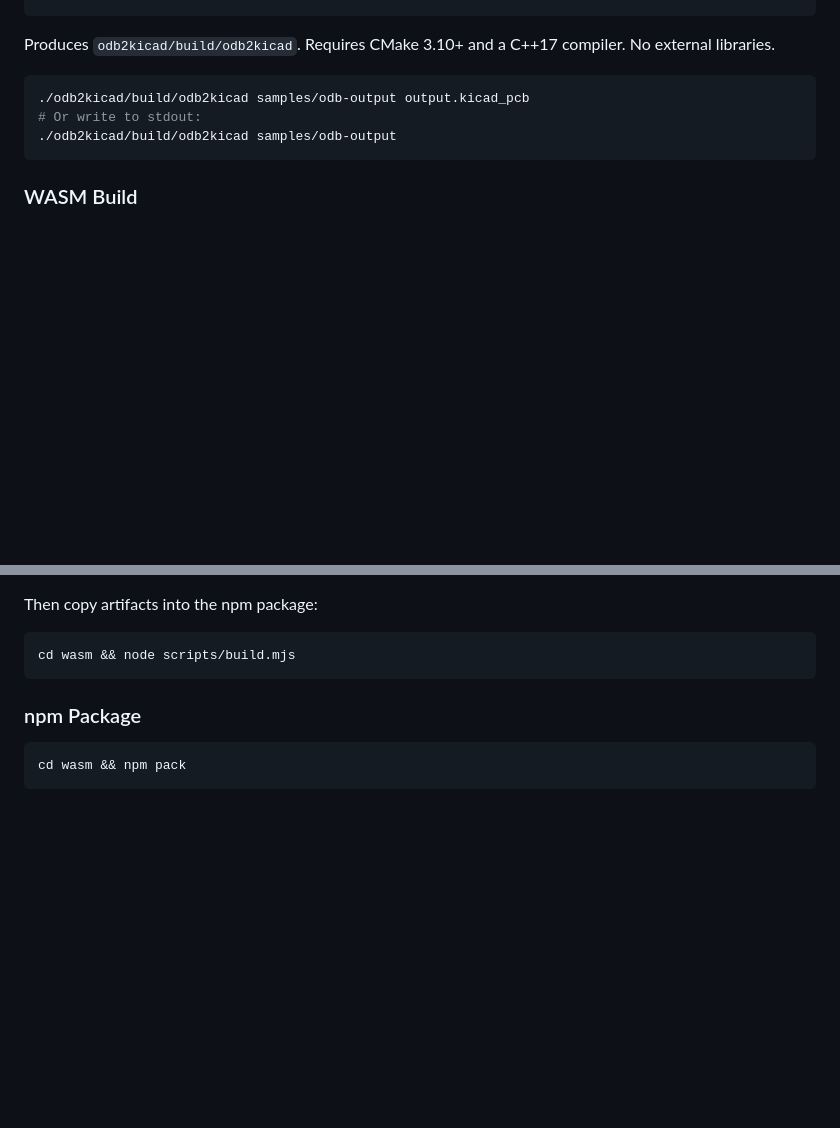
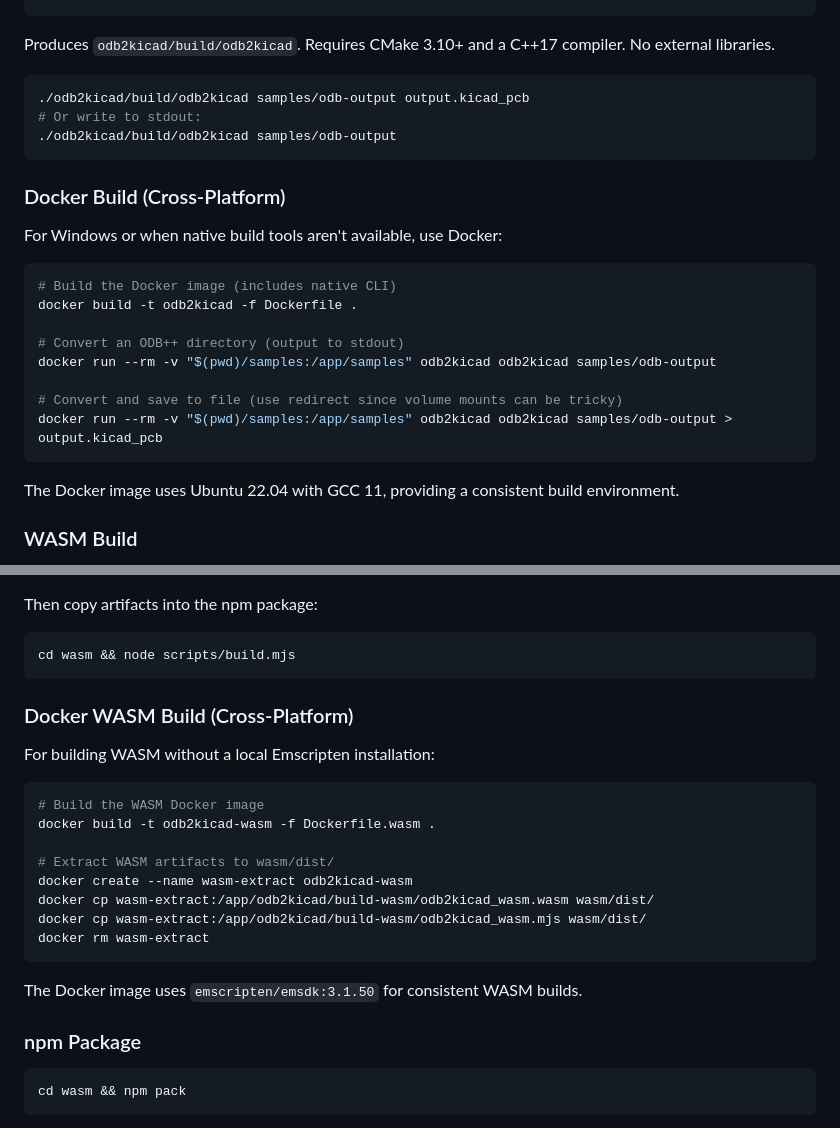
Before and after one commit to FixturFab/ODB2kicad, a Markdown page: CLAUDE.md, 2 parts joined by grey strips. Drawn GitHub-style; blank space fills up the shorter version.

Commit message:
Add Docker WASM build instructions to CLAUDE.md
Documents how to use Dockerfile.wasm for cross-platform WASM builds
without requiring a local Emscripten installation.

Co-Authored-By: Claude Opus 4.5 <noreply@anthropic.com>

````diff
--- a/CLAUDE.md
+++ b/CLAUDE.md
@@ -61,6 +61,23 @@ Produces `odb2kicad/build/odb2kicad`. Requires CMake 3.10+ and a C++17 compiler.
 ./odb2kicad/build/odb2kicad samples/odb-output
 ```
 
+### Docker Build (Cross-Platform)
+
+For Windows or when native build tools aren't available, use Docker:
+
+```bash
+# Build the Docker image (includes native CLI)
+docker build -t odb2kicad -f Dockerfile .
+
+# Convert an ODB++ directory (output to stdout)
+docker run --rm -v "$(pwd)/samples:/app/samples" odb2kicad odb2kicad samples/odb-output
+
+# Convert and save to file (use redirect since volume mounts can be tricky)
+docker run --rm -v "$(pwd)/samples:/app/samples" odb2kicad odb2kicad samples/odb-output > output.kicad_pcb
+```
+
+The Docker image uses Ubuntu 22.04 with GCC 11, providing a consistent build environment.
+
 ### WASM Build
 
 Requires Emscripten. The SDK env script is at `/root/emsdk/emsdk_env.sh`. All commands must run from the repo root (`/root/odb2kicad`).
@@ -79,6 +96,23 @@ Then copy artifacts into the npm package:
 ```bash
 cd wasm && node scripts/build.mjs
 ```
+
+### Docker WASM Build (Cross-Platform)
+
+For building WASM without a local Emscripten installation:
+
+```bash
+# Build the WASM Docker image
+docker build -t odb2kicad-wasm -f Dockerfile.wasm .
+
+# Extract WASM artifacts to wasm/dist/
+docker create --name wasm-extract odb2kicad-wasm
+docker cp wasm-extract:/app/odb2kicad/build-wasm/odb2kicad_wasm.wasm wasm/dist/
+docker cp wasm-extract:/app/odb2kicad/build-wasm/odb2kicad_wasm.mjs wasm/dist/
+docker rm wasm-extract
+```
+
+The Docker image uses `emscripten/emsdk:3.1.50` for consistent WASM builds.
 
 ### npm Package
 
````
